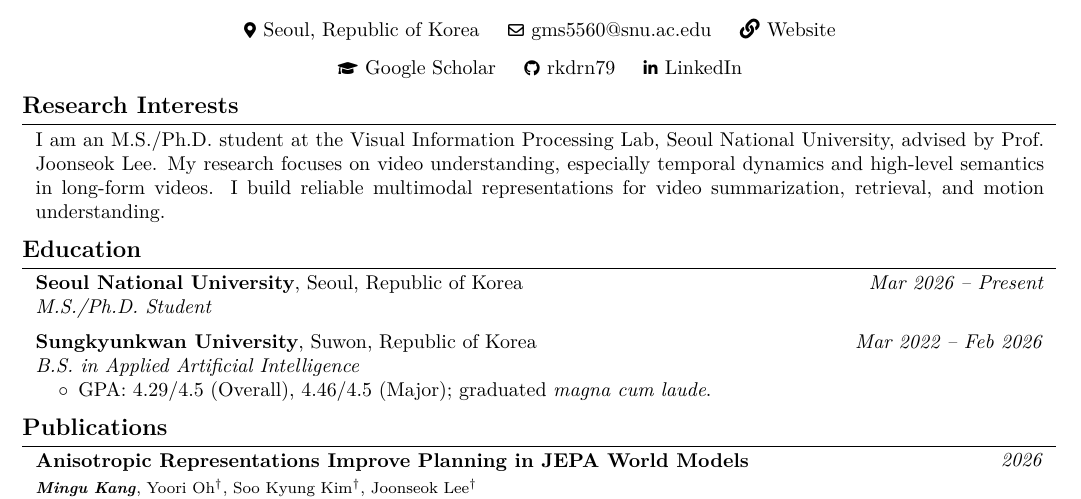
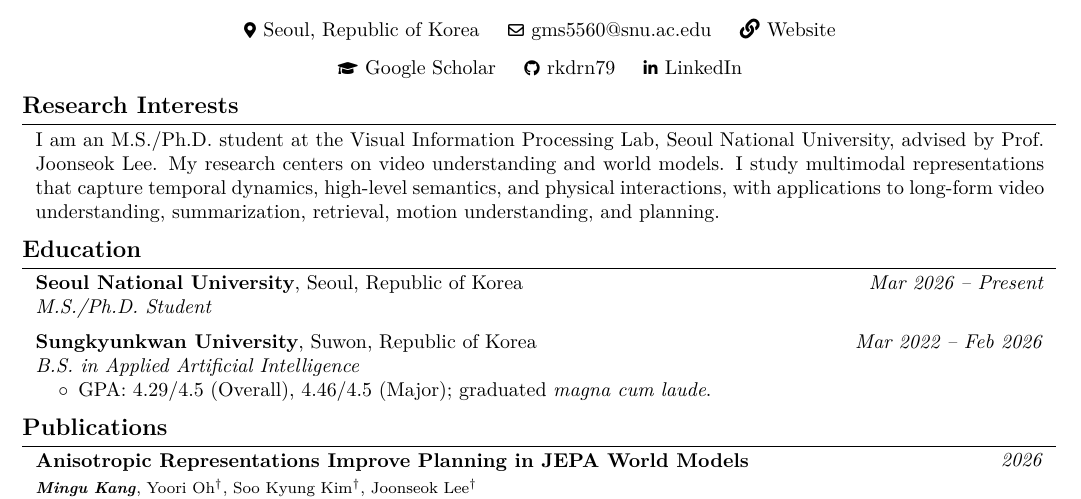
Before and after one commit to rkdrn79/rkdrn79.github.io, a LaTeX CV (cv/main.tex, which reads cv/sections/welcome.tex): part of page 1 of 3, cut so that both start at the same text. Compiled offline with pdfLaTeX.

Commit message:
Refocus research interests on video and world models

```diff
--- a/cv/sections/welcome.tex
+++ b/cv/sections/welcome.tex
@@ -1,5 +1,5 @@
 \section{Research Interests}
 
 \begin{onecolentry}
-    I am an M.S./Ph.D. student at the Visual Information Processing Lab, Seoul National University, advised by Prof. Joonseok Lee. My research focuses on video understanding, especially temporal dynamics and high-level semantics in long-form videos. I build reliable multimodal representations for video summarization, retrieval, and motion understanding.
+    I am an M.S./Ph.D. student at the Visual Information Processing Lab, Seoul National University, advised by Prof. Joonseok Lee. My research centers on video understanding and world models. I study multimodal representations that capture temporal dynamics, high-level semantics, and physical interactions, with applications to long-form video understanding, summarization, retrieval, motion understanding, and planning.
 \end{onecolentry}
```
Also changed, not shown: _data/profile.yaml (+1 -1 lines), assets/papers/cv.pdf.
